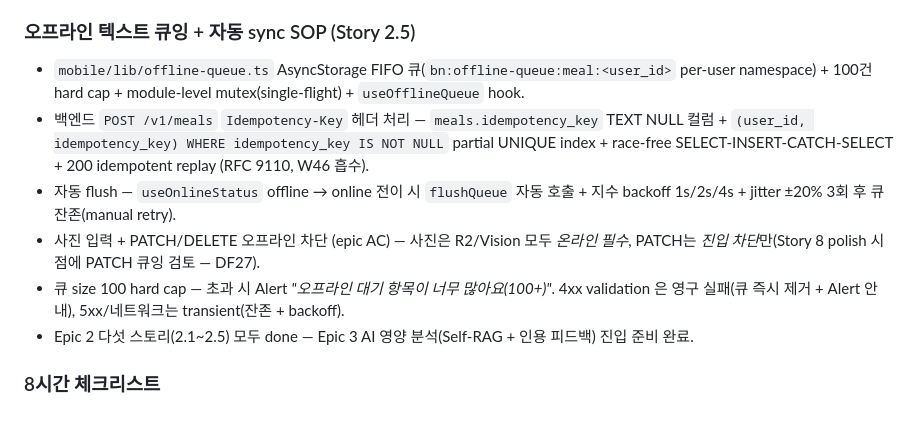
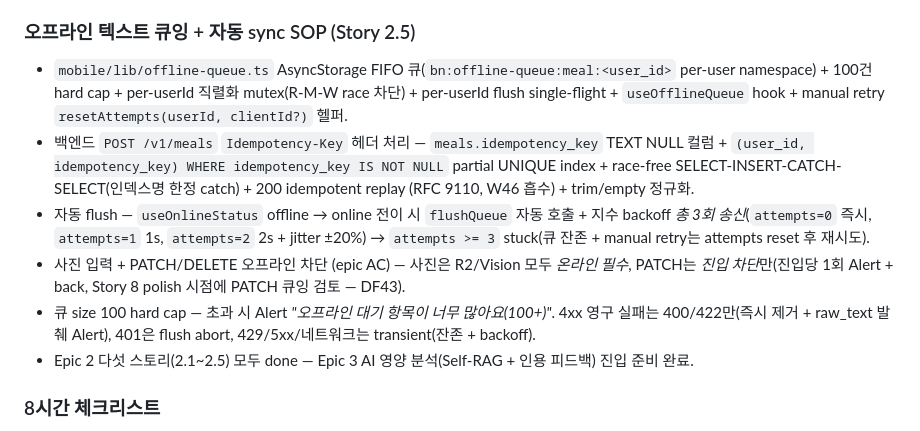
Before and after one commit to ha-nyang-95/AI_diet, a Markdown page: README.md, the part around the change. Drawn GitHub-style.

Commit message:
docs(story-2.5): backoff 정책 doc/code drift 수정 (Gemini CR)
Gemini Code Assist가 README + 스토리 spec 본문이 P8 패치(BACKOFF_BASE_MS=[0,1000,2000]
3회 송신) 적용 후에도 *1s/2s/4s 3회*로 남아있는 doc drift 발견. 본 커밋이 두 곳 정렬.

- README.md (Story 2.5 SOP) — backoff 표기를 *총 3회 송신*(`attempts=0` 즉시, `attempts=1`
  1s, `attempts=2` 2s) + `attempts >= 3` stuck로 정정. mutex/4xx 분기 표기도 P1/P6 정합화.
- 스토리 본문 + AC3 — *총 3회 송신* 명시 + 원안의 *attempts=3 4초* 자기모순(retry 미수행 +
  4초 wait 동시 명시) 흡수 명시. AC11 smoke #4 *0→1→2→3 + 3회 재시도 실패* 정합.

코드 변경 0건 — 문서 정합성만.

Co-Authored-By: Claude Opus 4.7 (1M context) <noreply@anthropic.com>

```diff
--- a/README.md
+++ b/README.md
@@ -291,16 +291,19 @@ Story 1.2부터 Google 로그인을 사용하려면 Google Cloud Console에서 O
 ### 오프라인 텍스트 큐잉 + 자동 sync SOP (Story 2.5)
 
 - `mobile/lib/offline-queue.ts` AsyncStorage FIFO 큐(`bn:offline-queue:meal:<user_id>` per-user
-  namespace) + 100건 hard cap + module-level mutex(single-flight) + `useOfflineQueue` hook.
+  namespace) + 100건 hard cap + per-userId 직렬화 mutex(R-M-W race 차단) + per-userId flush
+  single-flight + `useOfflineQueue` hook + manual retry `resetAttempts(userId, clientId?)` 헬퍼.
 - 백엔드 `POST /v1/meals` `Idempotency-Key` 헤더 처리 — `meals.idempotency_key` TEXT NULL 컬럼 +
   `(user_id, idempotency_key) WHERE idempotency_key IS NOT NULL` partial UNIQUE index + race-free
-  SELECT-INSERT-CATCH-SELECT + 200 idempotent replay (RFC 9110, W46 흡수).
+  SELECT-INSERT-CATCH-SELECT(인덱스명 한정 catch) + 200 idempotent replay (RFC 9110, W46 흡수) +
+  trim/empty 정규화.
 - 자동 flush — `useOnlineStatus` offline → online 전이 시 `flushQueue` 자동 호출 + 지수 backoff
-  1s/2s/4s + jitter ±20% 3회 후 큐 잔존(manual retry).
+  *총 3회 송신*(`attempts=0` 즉시, `attempts=1` 1s, `attempts=2` 2s + jitter ±20%) → `attempts >= 3`
+  stuck(큐 잔존 + manual retry는 attempts reset 후 재시도).
 - 사진 입력 + PATCH/DELETE 오프라인 차단 (epic AC) — 사진은 R2/Vision 모두 *온라인 필수*, PATCH는
-  *진입 차단*만(Story 8 polish 시점에 PATCH 큐잉 검토 — DF27).
-- 큐 size 100 hard cap — 초과 시 Alert *"오프라인 대기 항목이 너무 많아요(100+)"*. 4xx validation
-  은 영구 실패(큐 즉시 제거 + Alert 안내), 5xx/네트워크는 transient(잔존 + backoff).
+  *진입 차단*만(진입당 1회 Alert + back, Story 8 polish 시점에 PATCH 큐잉 검토 — DF43).
+- 큐 size 100 hard cap — 초과 시 Alert *"오프라인 대기 항목이 너무 많아요(100+)"*. 4xx 영구 실패는
+  400/422만(즉시 제거 + raw_text 발췌 Alert), 401은 flush abort, 429/5xx/네트워크는 transient(잔존 + backoff).
 - Epic 2 다섯 스토리(2.1~2.5) 모두 done — Epic 3 AI 영양 분석(Self-RAG + 인용 피드백) 진입 준비 완료.
 
 ### 8시간 체크리스트
```
Also changed, not shown: _bmad-output/implementation-artifacts/2-5-오프라인-텍스트-큐잉-sync.md (+3 -3 lines).
